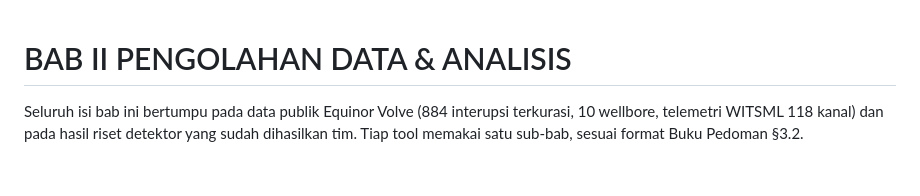
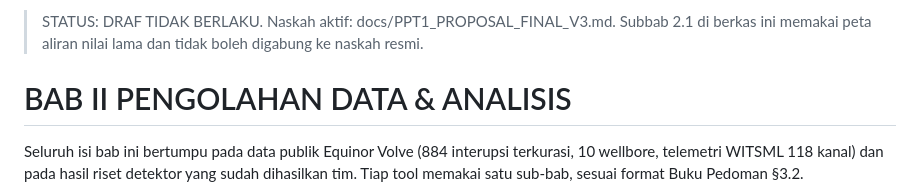
Before and after one commit to neonti28/ppt1-capstone-proposal, a Markdown page: docs/PPT1_BAB2.md, the part around the change. GitHub-like rendering; blank space fills up the shorter version.

```diff
--- a/docs/PPT1_BAB2.md
+++ b/docs/PPT1_BAB2.md
@@ -1,3 +1,5 @@
+> STATUS: DRAF TIDAK BERLAKU. Naskah aktif: docs/PPT1_PROPOSAL_FINAL_V3.md. Subbab 2.1 di berkas ini memakai peta aliran nilai lama dan tidak boleh digabung ke naskah resmi.
+
 # BAB II PENGOLAHAN DATA & ANALISIS
 
 Seluruh isi bab ini bertumpu pada data publik Equinor Volve (884 interupsi terkurasi,
```
Also changed, not shown: docs/PPT1_DAFTAR_PUSTAKA.md (+2 -2 lines), docs/PPT1_PROPOSAL_FINAL_V3.md (+3 -3 lines), docs/assets/fig_vsm_v3.png, 7 other files.
